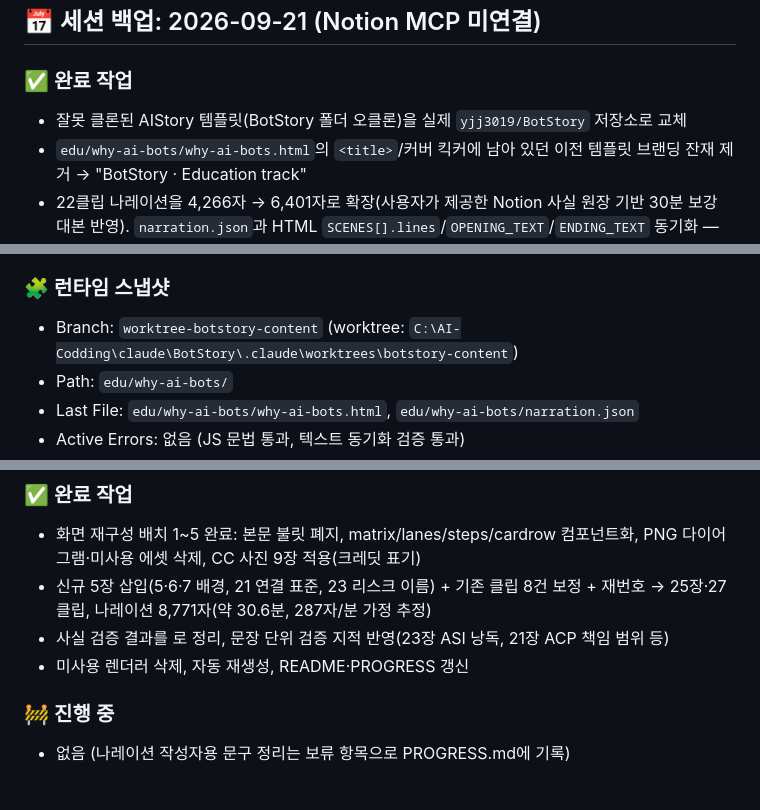
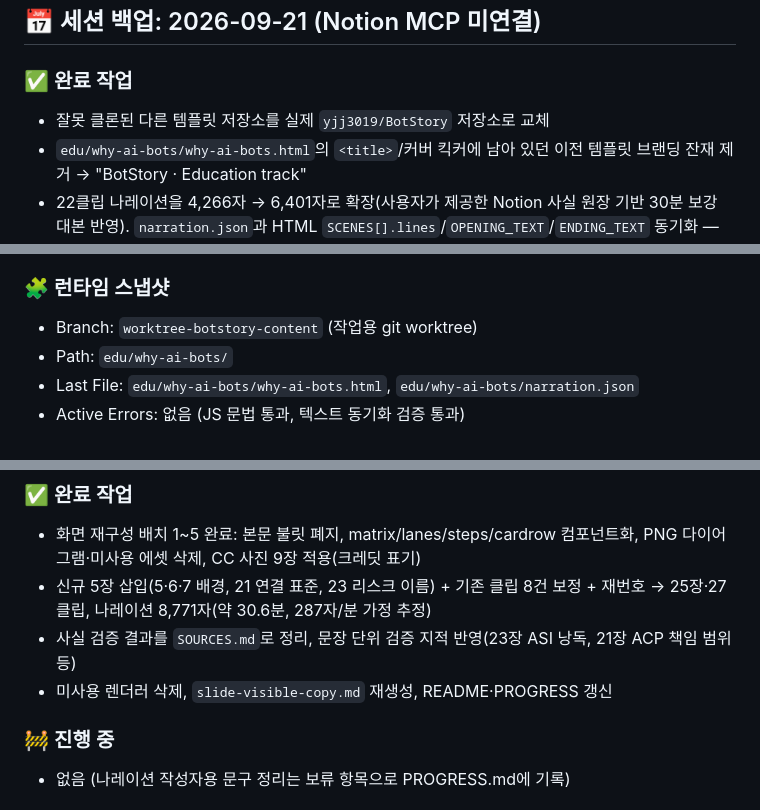
Before and after one commit to yjj3019/BotStory, a Markdown page: SESSION_LOG.md, 3 parts joined by grey strips. Rendered like a GitHub page.

```diff
--- a/SESSION_LOG.md
+++ b/SESSION_LOG.md
@@ -7,7 +7,7 @@
 ## 📅 세션 백업: 2026-09-21 (Notion MCP 미연결)
 
 ### ✅ 완료 작업
-- 잘못 클론된 AIStory 템플릿(BotStory 폴더 오클론)을 실제 `yjj3019/BotStory` 저장소로 교체
+- 잘못 클론된 다른 템플릿 저장소를 실제 `yjj3019/BotStory` 저장소로 교체
 - `edu/why-ai-bots/why-ai-bots.html`의 `<title>`/커버 킥커에 남아 있던 이전 템플릿 브랜딩 잔재 제거 → "BotStory · Education track"
 - 22클립 나레이션을 4,266자 → 6,401자로 확장(사용자가 제공한 Notion 사실 원장 기반 30분 보강 대본 반영). `narration.json`과 HTML `SCENES[].lines`/`OPENING_TEXT`/`ENDING_TEXT` 동기화 — 텍스트 바이트 단위 일치 검증, `node --check`로 JS 문법 통과
 - `edu/why-ai-bots/PROGRESS.md` 신설 — 상태/다음 우선순위/결정 사항 기록
@@ -24,7 +24,7 @@
 4. Notion MCP 재연결 시: 이 블록을 Work Space 프로젝트 페이지에 동기화하고 사실 원장/교육본 Notion 문서에도 이번 변경 사항 반영
 
 ### 🧩 런타임 스냅샷
-- Branch: `worktree-botstory-content` (worktree: `C:\AI-Codding\claude\BotStory\.claude\worktrees\botstory-content`)
+- Branch: `worktree-botstory-content` (작업용 git worktree)
 - Path: `edu/why-ai-bots/`
 - Last File: `edu/why-ai-bots/why-ai-bots.html`, `edu/why-ai-bots/narration.json`
 - Active Errors: 없음 (JS 문법 통과, 텍스트 동기화 검증 통과)
@@ -38,8 +38,8 @@ Notion MCP 커넥터(`plugin:engineering:notion`)가 이 세션 내내 연결
 ### ✅ 완료 작업
 - 화면 재구성 배치 1~5 완료: 본문 불릿 폐지, matrix/lanes/steps/cardrow 컴포넌트화, PNG 다이어그램·미사용 에셋 삭제, CC 사진 9장 적용(크레딧 표기)
 - 신규 5장 삽입(5·6·7 배경, 21 연결 표준, 23 리스크 이름) + 기존 클립 8건 보정 + 재번호 → 25장·27클립, 나레이션 8,771자(약 30.6분, 287자/분 가정 추정)
-- 사실 검증 결과를 로 정리, 문장 단위 검증 지적 반영(23장 ASI 낭독, 21장 ACP 책임 범위 등)
-- 미사용 렌더러 삭제,  자동 재생성, README·PROGRESS 갱신
+- 사실 검증 결과를 `SOURCES.md`로 정리, 문장 단위 검증 지적 반영(23장 ASI 낭독, 21장 ACP 책임 범위 등)
+- 미사용 렌더러 삭제, `slide-visible-copy.md` 재생성, README·PROGRESS 갱신
 
 ### 🚧 진행 중
 - 없음 (나레이션 작성자용 문구 정리는 보류 항목으로 PROGRESS.md에 기록)
```
Also changed, not shown: other parts of SESSION_LOG.md (+1 -1 lines), edu/why-ai-bots/PROGRESS.md (+2 -2 lines), edu/why-ai-bots/slide-visible-copy.md (+3 -1 lines).
